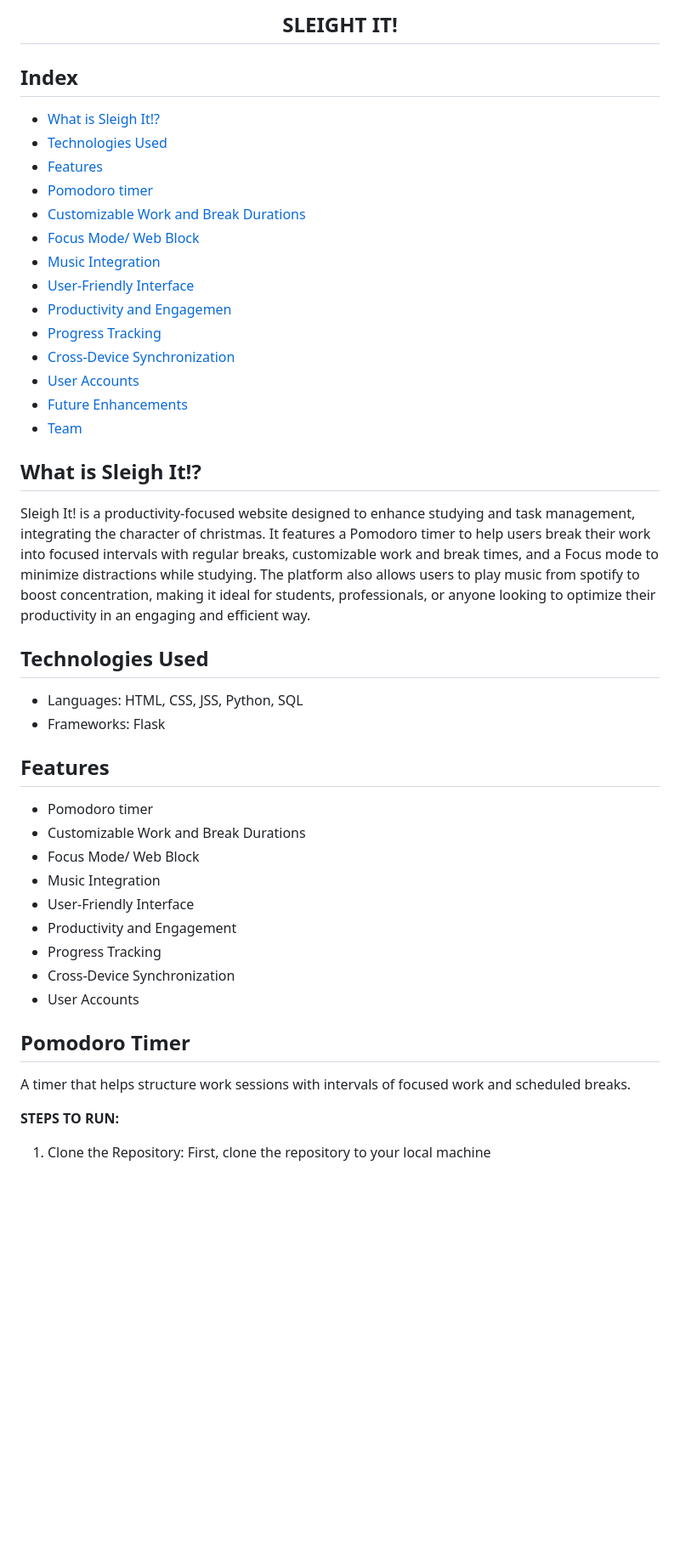
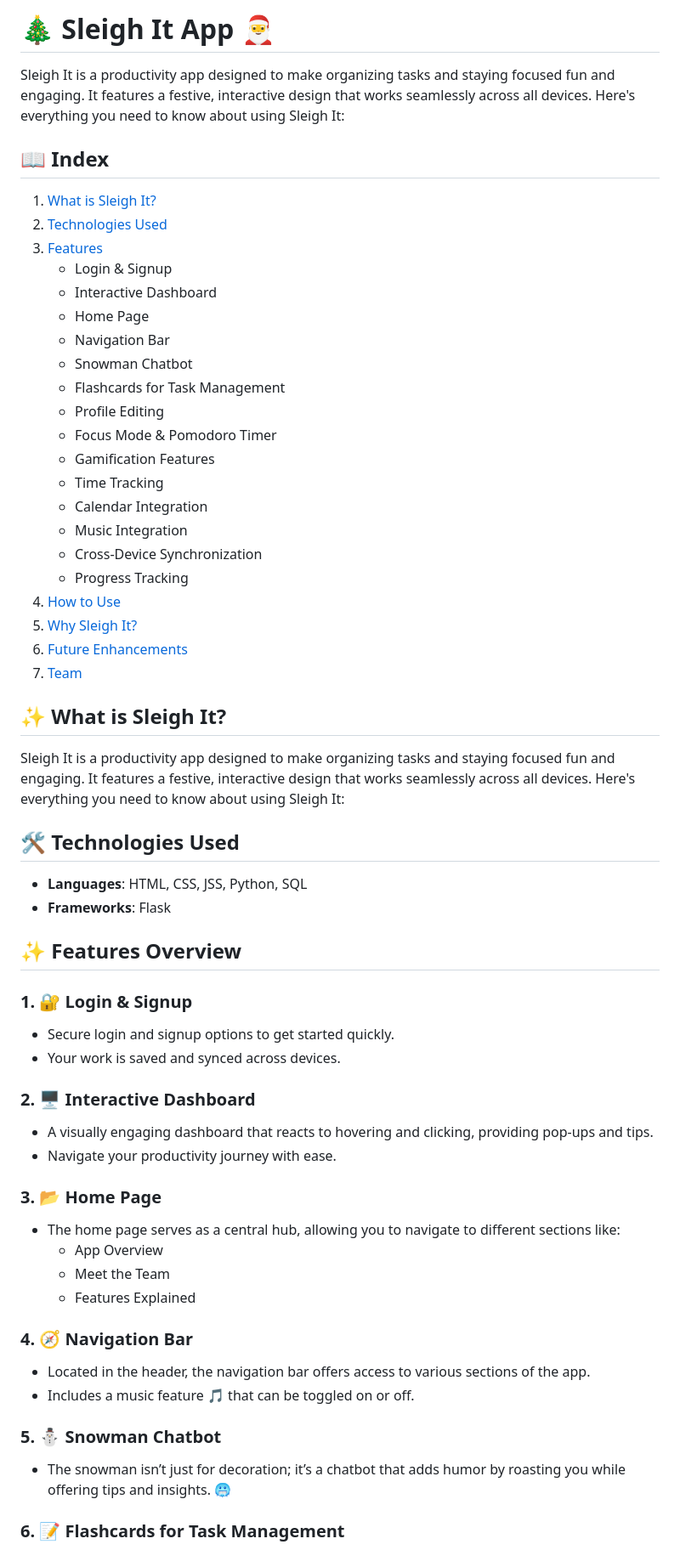
Before and after one commit to osdc/codejam-v5, a Markdown page: elf-engineers/README.md, the part around one of its changes. Shown at 85% size. Drawn GitHub-style; blank space fills up the shorter version.

```diff
--- a/elf-engineers/README.md
+++ b/elf-engineers/README.md
@@ -1,56 +1,67 @@
-## <div align="center">SLEIGHT IT!</div>
+# 🎄 Sleigh It App 🎅
 
+Sleigh It is a productivity app designed to make organizing tasks and staying focused fun and engaging. It features a festive, interactive design that works seamlessly across all devices. Here's everything you need to know about using Sleigh It:
 
+## 📖 Index
 
-## Index
-- [What is Sleigh It!?](#what-is-sleigh-it)
-- [Technologies Used](#Technologies-Used)
-- [Features](#features)
-- [Pomodoro timer](#Pomodoro-timer)
-- [Customizable Work and Break Durations](#CustomizableWorkandBreakDurations)
-- [Focus Mode/ Web Block](#webblock)
-- [Music Integration](#music)
-- [User-Friendly Interface](#User-Friendly)
-- [Productivity and Engagemen](#Productivity)
-- [Progress Tracking](#tracking)
-- [Cross-Device Synchronization](#Synchronization)
-- [User Accounts](#personalisation)
-- [Future Enhancements](#Future-Enhancements)
-- [Team](#team)
+1. [What is Sleigh It?](#what-is-sleigh-it)
+2. [Technologies Used](#-technologies-used)
+3. [Features](#-features-overview)
+   - Login & Signup
+   - Interactive Dashboard
+   - Home Page
+   - Navigation Bar
+   - Snowman Chatbot
+   - Flashcards for Task Management
+   - Profile Editing
+   - Focus Mode & Pomodoro Timer
+   - Gamification Features
+   - Time Tracking
+   - Calendar Integration
+   - Music Integration
+   - Cross-Device Synchronization
+   - Progress Tracking
+4. [How to Use](#-how-to-use)
+5. [Why Sleigh It?](#-why-sleigh-it)
+6. [Future Enhancements](#-future-enhancements)
+7. [Team](#-team)
 
+## ✨ What is Sleigh It?
 
+Sleigh It is a productivity app designed to make organizing tasks and staying focused fun and engaging. It features a festive, interactive design that works seamlessly across all devices. Here's everything you need to know about using Sleigh It:
 
-## What is Sleigh It!?
-Sleigh It! is a productivity-focused website designed to enhance studying and task management, integrating the character of christmas. It features a Pomodoro timer to help users break their work into focused intervals with regular breaks, customizable work and break times, and a Focus mode to minimize distractions while studying. The platform also allows users to play music from spotify to boost concentration, making it ideal for students, professionals, or anyone looking to optimize their productivity in an engaging and efficient way.
+## 🛠️ Technologies Used
 
+- **Languages**: HTML, CSS, JSS, Python, SQL
+- **Frameworks**: Flask
 
+## ✨ Features Overview
 
-## Technologies Used
-- Languages: HTML, CSS, JSS, Python, SQL
-- Frameworks: Flask
+### 1. **🔐 Login & Signup**
 
+- Secure login and signup options to get started quickly.
+- Your work is saved and synced across devices.
 
+### 2. **🖥️ Interactive Dashboard**
 
-## Features
-- Pomodoro timer
-- Customizable Work and Break Durations
-- Focus Mode/ Web Block
-- Music Integration
-- User-Friendly Interface
-- Productivity and Engagement
-- Progress Tracking
-- Cross-Device Synchronization
-- User Accounts
+- A visually engaging dashboard that reacts to hovering and clicking, providing pop-ups and tips.
+- Navigate your productivity journey with ease.
 
+### 3. **📂 Home Page**
 
+- The home page serves as a central hub, allowing you to navigate to different sections like:
+  - App Overview
+  - Meet the Team
+  - Features Explained
 
-## Pomodoro Timer
+### 4. **🧭 Navigation Bar**
 
-A timer that helps structure work sessions with intervals of focused work and scheduled breaks.
+- Located in the header, the navigation bar offers access to various sections of the app.
+- Includes a music feature 🎵 that can be toggled on or off.
 
+### 5. **⛄ Snowman Chatbot**
 
-**STEPS TO RUN:**
+- The snowman isn’t just for decoration; it’s a chatbot that adds humor by roasting you while offering tips and insights. 🥶
 
-1. Clone the Repository:
-First, clone the repository to your local machine
+### 6. **📝 Flashcards for Task Management**
 
```
Also changed, not shown: other parts of elf-engineers/README.md (+61 -51 lines).
